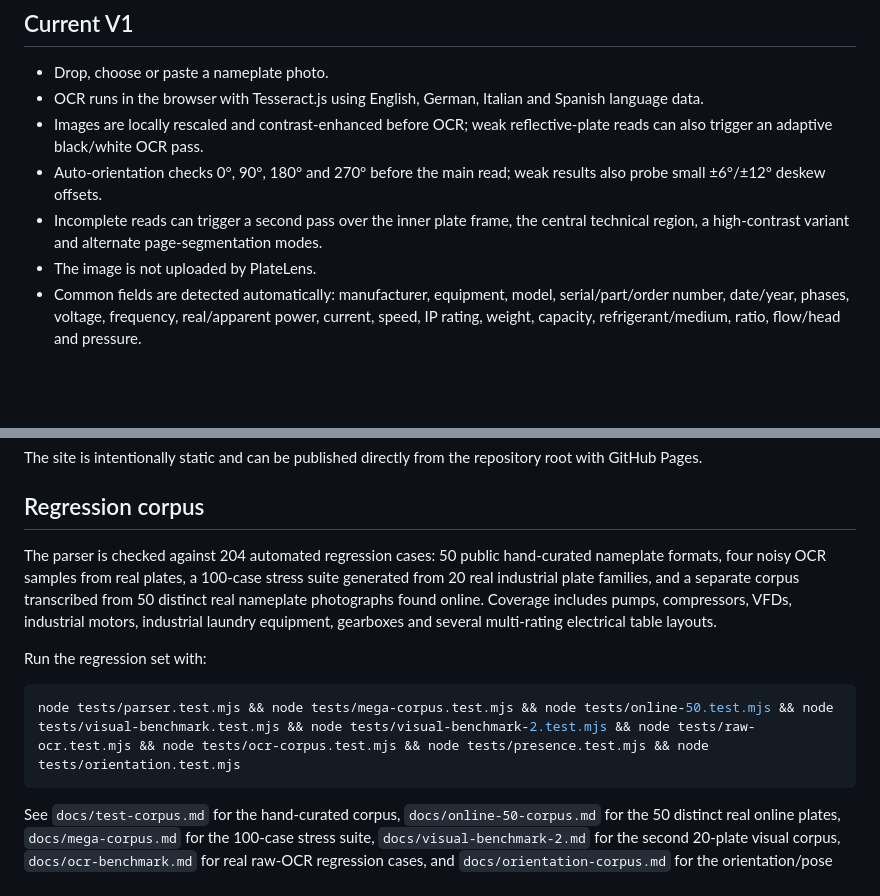
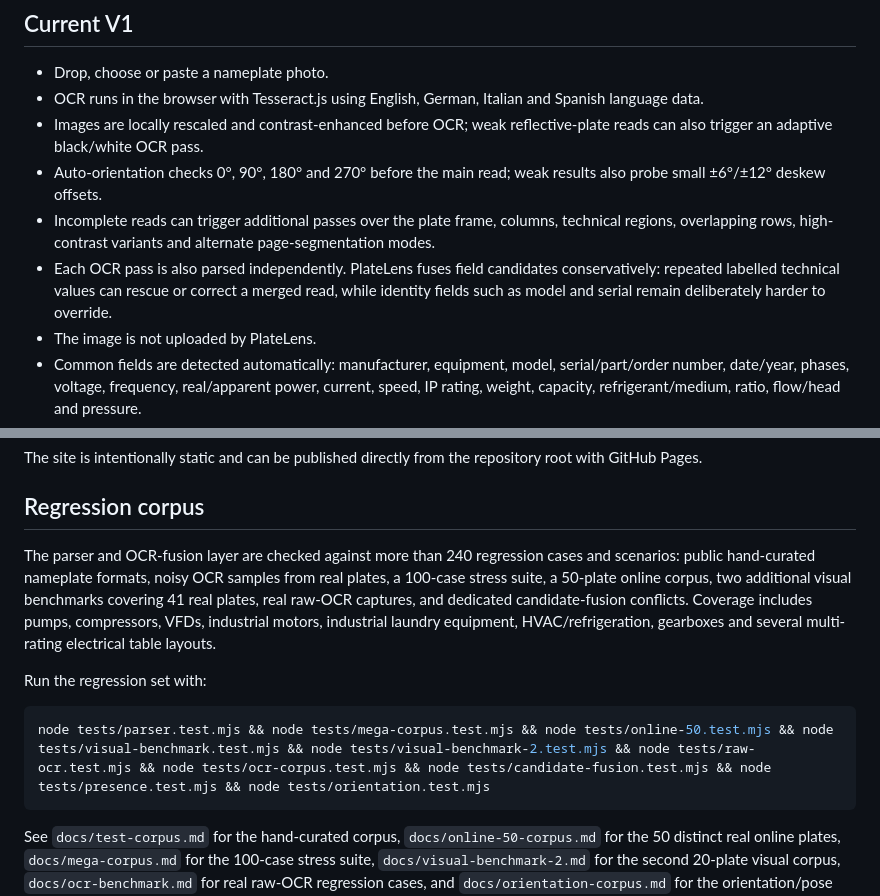
Before and after one commit to aesgalexis/PlateLens, a Markdown page: README.md, 2 parts joined by grey strips. Rendered like a GitHub page; blank space fills up the shorter version.

Commit message:
Document OCR candidate fusion

````diff
--- a/README.md
+++ b/README.md
@@ -12,7 +12,8 @@ PlateLens is a small browser-based tool for technicians, maintainers and anyone
 - OCR runs in the browser with Tesseract.js using English, German, Italian and Spanish language data.
 - Images are locally rescaled and contrast-enhanced before OCR; weak reflective-plate reads can also trigger an adaptive black/white OCR pass.
 - Auto-orientation checks 0°, 90°, 180° and 270° before the main read; weak results also probe small ±6°/±12° deskew offsets.
-- Incomplete reads can trigger a second pass over the inner plate frame, the central technical region, a high-contrast variant and alternate page-segmentation modes.
+- Incomplete reads can trigger additional passes over the plate frame, columns, technical regions, overlapping rows, high-contrast variants and alternate page-segmentation modes.
+- Each OCR pass is also parsed independently. PlateLens fuses field candidates conservatively: repeated labelled technical values can rescue or correct a merged read, while identity fields such as model and serial remain deliberately harder to override.
 - The image is not uploaded by PlateLens.
 - Common fields are detected automatically: manufacturer, equipment, model, serial/part/order number, date/year, phases, voltage, frequency, real/apparent power, current, speed, IP rating, weight, capacity, refrigerant/medium, ratio, flow/head and pressure.
 - Detected data is presented as an editable form; fields that are not present stay hidden, while labels detected with unreadable values remain visible as empty review fields. All empty fields can still be revealed manually.
@@ -39,12 +40,12 @@ The site is intentionally static and can be published directly from the reposito
 
 ## Regression corpus
 
-The parser is checked against 204 automated regression cases: 50 public hand-curated nameplate formats, four noisy OCR samples from real plates, a 100-case stress suite generated from 20 real industrial plate families, and a separate corpus transcribed from 50 distinct real nameplate photographs found online. Coverage includes pumps, compressors, VFDs, industrial motors, industrial laundry equipment, gearboxes and several multi-rating electrical table layouts.
+The parser and OCR-fusion layer are checked against more than 240 regression cases and scenarios: public hand-curated nameplate formats, noisy OCR samples from real plates, a 100-case stress suite, a 50-plate online corpus, two additional visual benchmarks covering 41 real plates, real raw-OCR captures, and dedicated candidate-fusion conflicts. Coverage includes pumps, compressors, VFDs, industrial motors, industrial laundry equipment, HVAC/refrigeration, gearboxes and several multi-rating electrical table layouts.
 
 Run the regression set with:
 
 ```bash
-node tests/parser.test.mjs && node tests/mega-corpus.test.mjs && node tests/online-50.test.mjs && node tests/visual-benchmark.test.mjs && node tests/visual-benchmark-2.test.mjs && node tests/raw-ocr.test.mjs && node tests/ocr-corpus.test.mjs && node tests/presence.test.mjs && node tests/orientation.test.mjs
+node tests/parser.test.mjs && node tests/mega-corpus.test.mjs && node tests/online-50.test.mjs && node tests/visual-benchmark.test.mjs && node tests/visual-benchmark-2.test.mjs && node tests/raw-ocr.test.mjs && node tests/ocr-corpus.test.mjs && node tests/candidate-fusion.test.mjs && node tests/presence.test.mjs && node tests/orientation.test.mjs
 ```
 
 See `docs/test-corpus.md` for the hand-curated corpus, `docs/online-50-corpus.md` for the 50 distinct real online plates, `docs/mega-corpus.md` for the 100-case stress suite, `docs/visual-benchmark-2.md` for the second 20-plate visual corpus, `docs/ocr-benchmark.md` for real raw-OCR regression cases, and `docs/orientation-corpus.md` for the orientation/pose reference set.
````
